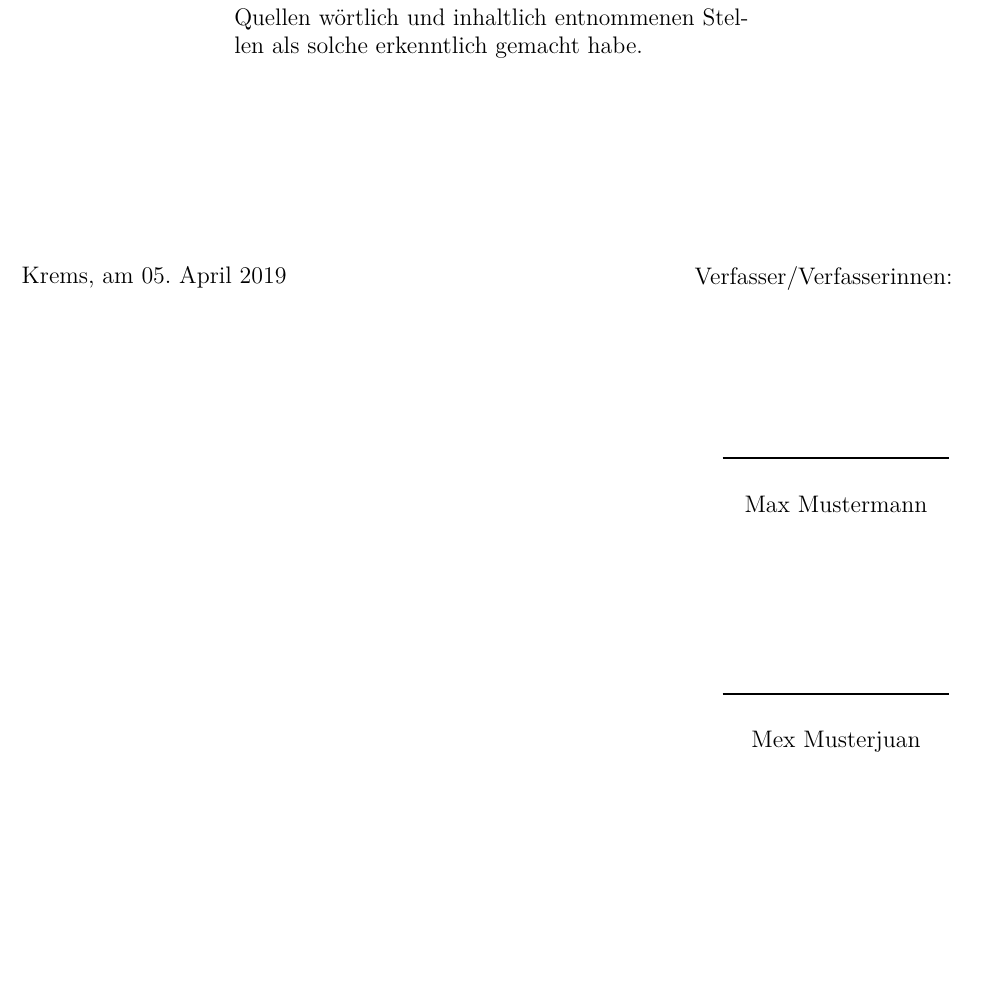
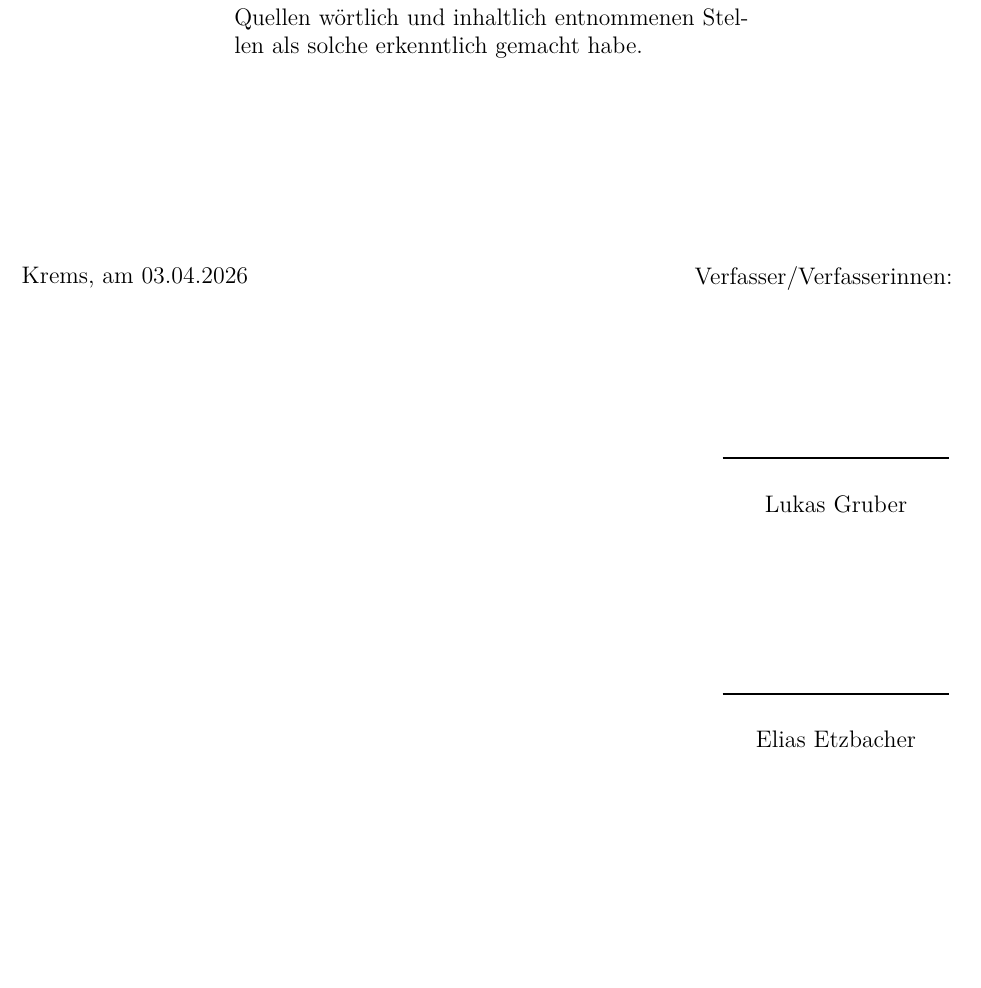
Before and after one commit to lgruber3/DA_vr_mrt_LaTeX, a LaTeX thesis (DA_MainDocument.tex, which reads 0_prelude/statutorydeclaration.tex): part of page 2 of 30, cut so that both start at the same text. Compiled offline with pdfLaTeX.

Commit message:
eidesstattliche erklärung

```diff
--- a/0_prelude/statutorydeclaration.tex
+++ b/0_prelude/statutorydeclaration.tex
@@ -12,7 +12,7 @@
 \begin{minipage}[t]{8cm}
 \vspace{0pt}
 \begin{flushleft}
-Krems, am 05. April 2019
+Krems, am 03.04.2026
 \vspace*{0.5cm}
 \end{flushleft}
 \end{minipage}
@@ -27,7 +27,7 @@ Verfasser/Verfasserinnen:\\
 \hspace*{\fill}\begin{tabular}{@{}>{\centering\arraybackslash}p{4cm}@{}}
 \toprule
 \vspace{0.1cm}
-Max Mustermann
+Lukas Gruber
 \end{tabular}
 
 \vspace*{3cm}
@@ -35,7 +35,7 @@ Max Mustermann
 \hspace*{\fill}\begin{tabular}{@{}>{\centering\arraybackslash}p{4cm}@{}}
 \toprule
 \vspace{0.1cm}
-Mex Musterjuan
+Elias Etzbacher
 \end{tabular}
 
 \end{flushright}
```
Also changed, not shown: DA_MainDocument.pdf.
